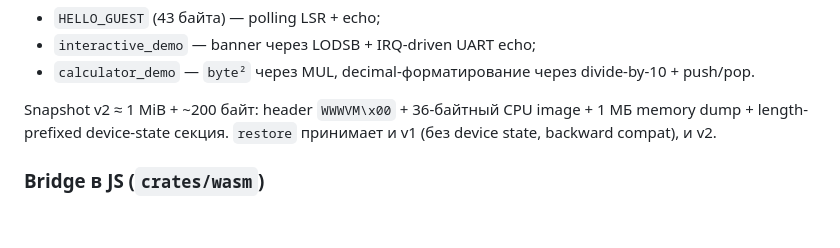
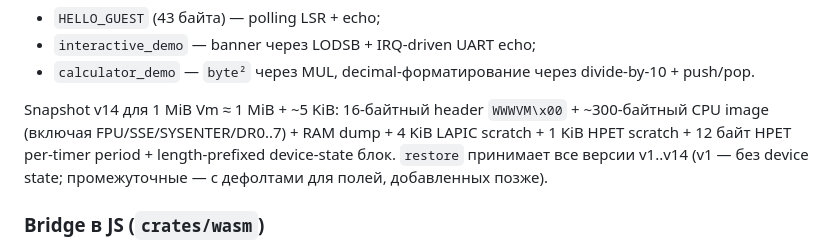
Before and after one commit to ASlava12/wwwvm, a Markdown page: README.md, the part around the change. Rendered like a GitHub page; blank space fills up the shorter version.

Commit message:
docs(readme): refresh stale snapshot-v2 size + layout description
The README still described snapshot layout as v2: "≈ 1 MiB + ~200
байт ... 36-байтный CPU image ... restore принимает v1 и v2".
That snapshot description is roughly 12 versions out of date. With
v14 the actual layout (for a 1 MiB Vm):

  - 16-byte header
  - ~300-byte CPU image (FPU/SSE/SYSENTER/DR0..7 all included)
  - RAM dump
  - 4 KiB LAPIC scratch (v10)
  - 1 KiB HPET scratch (v11)
  - 12 bytes HPET per-timer period (v13)
  - length-prefixed device blob (PIT ch2 trailer included since v14)

That comes to ~1 MiB + ~5 KiB, not + ~200 bytes. Updated the line
to reflect the current layout. Also corrected "restore принимает
v1 и v2" — `restore` now accepts v1..v14 with sensible defaults
for fields added after the on-disk version.

Co-Authored-By: Claude Opus 4.7 (1M context) <noreply@anthropic.com>

```diff
--- a/README.md
+++ b/README.md
@@ -105,9 +105,12 @@ API из JS:
 - `calculator_demo` — `byte²` через MUL, decimal-форматирование через
   divide-by-10 + push/pop.
 
-Snapshot v2 ≈ 1 MiB + ~200 байт: header `WWWVM\x00` + 36-байтный CPU
-image + 1 МБ memory dump + length-prefixed device-state секция.
-`restore` принимает и v1 (без device state, backward compat), и v2.
+Snapshot v14 для 1 MiB Vm ≈ 1 MiB + ~5 KiB: 16-байтный header
+`WWWVM\x00` + ~300-байтный CPU image (включая FPU/SSE/SYSENTER/DR0..7) +
+RAM dump + 4 KiB LAPIC scratch + 1 KiB HPET scratch + 12 байт HPET
+per-timer period + length-prefixed device-state блок. `restore`
+принимает все версии v1..v14 (v1 — без device state; промежуточные —
+с дефолтами для полей, добавленных позже).
 
 ### Bridge в JS (`crates/wasm`)
 
```
